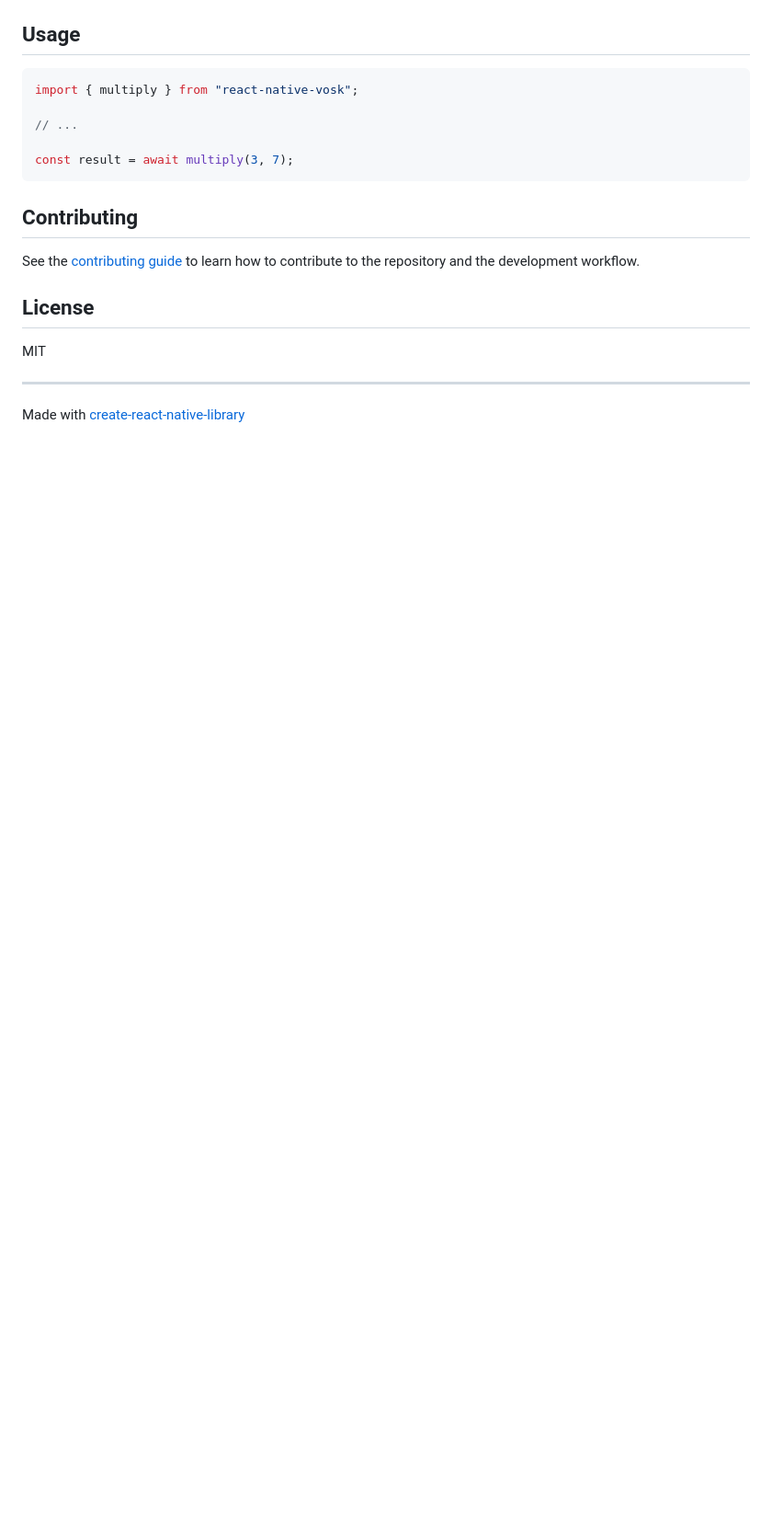
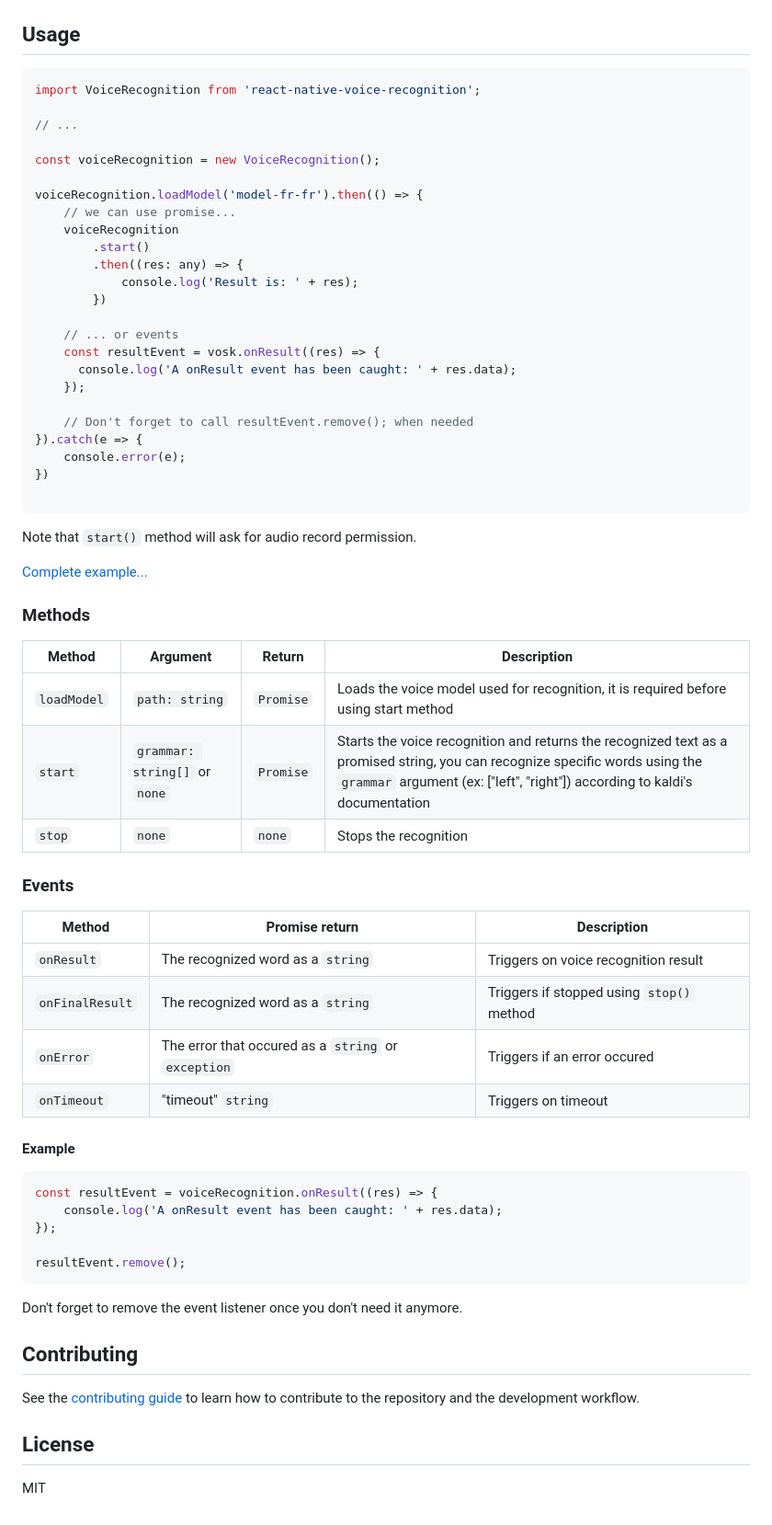
Before and after one commit to riderodd/react-native-vosk, a Markdown page: README.md, the part around one of its changes. Shown at 92% size. Drawn GitHub-style; blank space fills up the shorter version.

````diff
--- a/README.md
+++ b/README.md
@@ -9,12 +36,64 @@ npm install react-native-vosk
 ## Usage
 
 ```js
-import { multiply } from "react-native-vosk";
+import VoiceRecognition from 'react-native-voice-recognition';
 
 // ...
 
-const result = await multiply(3, 7);
+const voiceRecognition = new VoiceRecognition();
+
+voiceRecognition.loadModel('model-fr-fr').then(() => {
+    // we can use promise...
+    voiceRecognition
+        .start()
+        .then((res: any) => {
+            console.log('Result is: ' + res);
+        })
+
+    // ... or events
+    const resultEvent = vosk.onResult((res) => {
+      console.log('A onResult event has been caught: ' + res.data);
+    });
+
+    // Don't forget to call resultEvent.remove(); when needed
+}).catch(e => {
+    console.error(e);
+})
+
 ```
+
+Note that `start()` method will ask for audio record permission.
+
+[Complete example...](https://github.com/riderodd/react-native-vosk/blob/main/example/src/App.tsx)
+
+### Methods
+
+| Method | Argument | Return | Description |
+|---|---|---|---|
+| `loadModel` | `path: string` | `Promise` | Loads the voice model used for recognition, it is required before using start method |
+| `start` | `grammar: string[]` or `none` | `Promise` | Starts the voice recognition and returns the recognized text as a promised string, you can recognize specific words using the `grammar` argument (ex: ["left", "right"]) according to kaldi's documentation |
+| `stop` | `none` | `none` | Stops the recognition |
+
+### Events
+
+| Method | Promise return | Description |
+|---|---|---|
+| `onResult` | The recognized word as a `string` | Triggers on voice recognition result |
+| `onFinalResult` | The recognized word as a `string` | Triggers if stopped using `stop()` method |
+| `onError` | The error that occured as a `string` or `exception` | Triggers if an error occured |
+| `onTimeout` | "timeout" `string` | Triggers on timeout |
+
+#### Example
+
+```js
+const resultEvent = voiceRecognition.onResult((res) => {
+    console.log('A onResult event has been caught: ' + res.data);
+});
+
+resultEvent.remove();
+```
+
+Don't forget to remove the event listener once you don't need it anymore.
 
 ## Contributing
 
@@ -23,7 +102,3 @@ See the [contributing guide](CONTRIBUTING.md) to learn how to contribute to the
 ## License
 
 MIT
-
----
-
-Made with [create-react-native-library](https://github.com/callstack/react-native-builder-bob)
````
Also changed, not shown: other parts of README.md (+30 -3 lines), docs/android_studio_assets_folder_creation.png, docs/android_studio_project_structure.png, docs/xcode_add_files_to_folder.png, docs/xcode_chose_model_folder.png, 1 other file.
